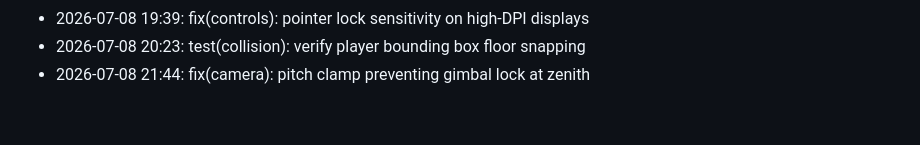
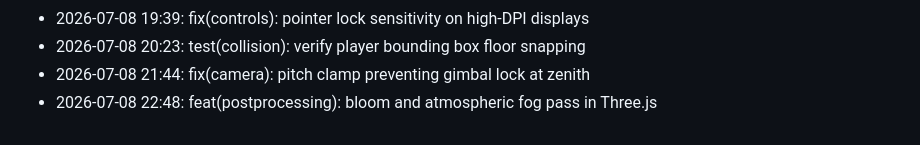
Before and after one commit to lak-is-law/minecraft-portfolio, a Markdown page: docs/changelog.md, the part around the change. GitHub-like rendering.

Commit message:
feat(postprocessing): bloom and atmospheric fog pass in Three.js

```diff
--- a/docs/changelog.md
+++ b/docs/changelog.md
@@ -52,3 +52,4 @@
 - 2026-07-08 19:39: fix(controls): pointer lock sensitivity on high-DPI displays
 - 2026-07-08 20:23: test(collision): verify player bounding box floor snapping
 - 2026-07-08 21:44: fix(camera): pitch clamp preventing gimbal lock at zenith
+- 2026-07-08 22:48: feat(postprocessing): bloom and atmospheric fog pass in Three.js
```
